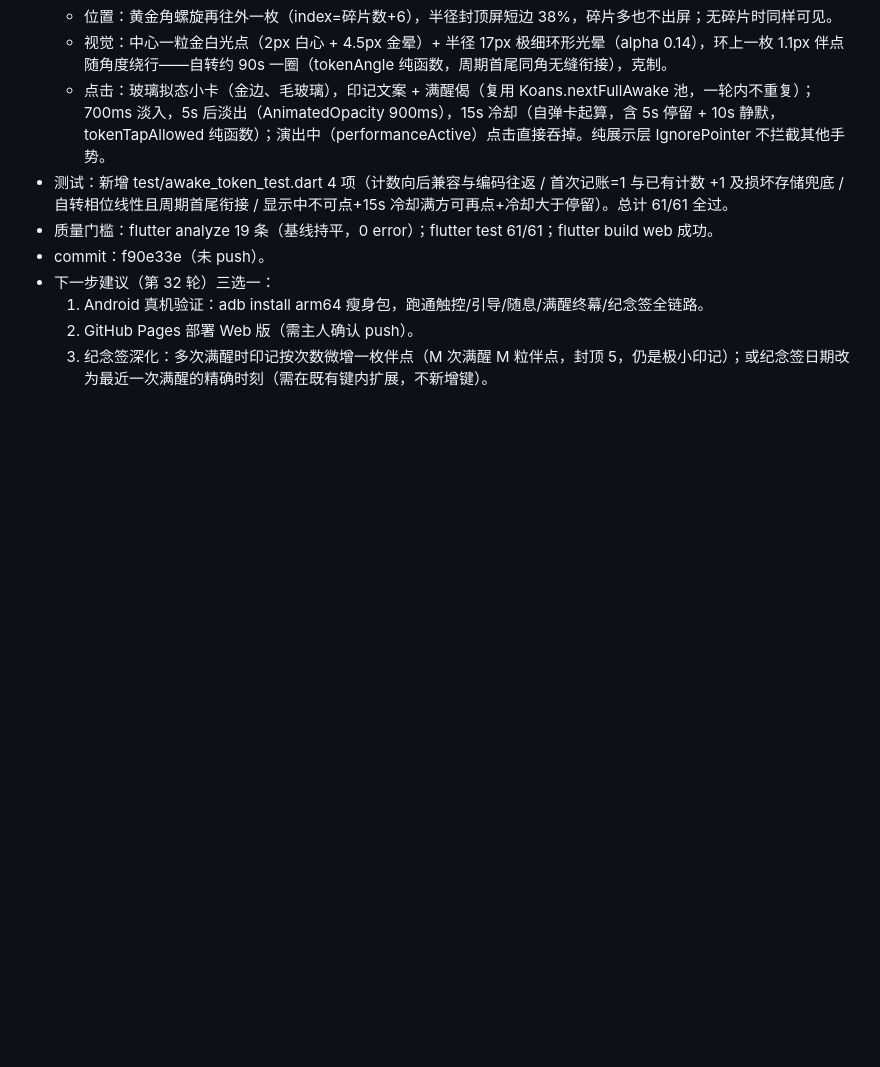
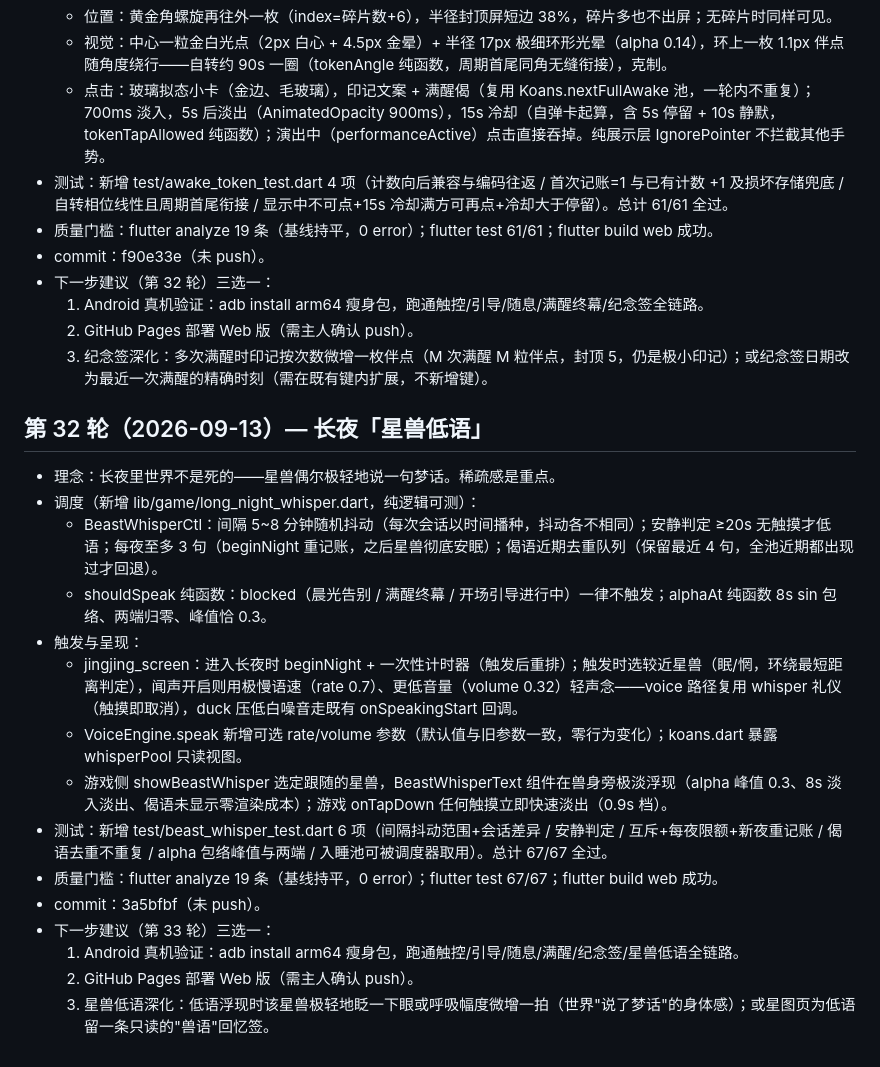
Before and after one commit to fengyuwang-com/Jingxin, a Markdown page: UPGRADE-LOG.md, the part around the change. GitHub-like rendering; blank space fills up the shorter version.

Commit message:
docs: 第 32 轮日志与记忆 [auto-night-32]

```diff
--- a/UPGRADE-LOG.md
+++ b/UPGRADE-LOG.md
@@ -476,3 +476,20 @@
   1. Android 真机验证：adb install arm64 瘦身包，跑通触控/引导/随息/满醒终幕/纪念签全链路。
   2. GitHub Pages 部署 Web 版（需主人确认 push）。
   3. 纪念签深化：多次满醒时印记按次数微增一枚伴点（M 次满醒 M 粒伴点，封顶 5，仍是极小印记）；或纪念签日期改为最近一次满醒的精确时刻（需在既有键内扩展，不新增键）。
+
+## 第 32 轮（2026-09-13）— 长夜「星兽低语」
+- 理念：长夜里世界不是死的——星兽偶尔极轻地说一句梦话。稀疏感是重点。
+- 调度（新增 lib/game/long_night_whisper.dart，纯逻辑可测）：
+  - BeastWhisperCtl：间隔 5~8 分钟随机抖动（每次会话以时间播种，抖动各不相同）；安静判定 ≥20s 无触摸才低语；每夜至多 3 句（beginNight 重记账，之后星兽彻底安眠）；偈语近期去重队列（保留最近 4 句，全池近期都出现过才回退）。
+  - shouldSpeak 纯函数：blocked（晨光告别 / 满醒终幕 / 开场引导进行中）一律不触发；alphaAt 纯函数 8s sin 包络、两端归零、峰值恰 0.3。
+- 触发与呈现：
+  - jingjing_screen：进入长夜时 beginNight + 一次性计时器（触发后重排）；触发时选较近星兽（眠/惘，环绕最短距离判定），闻声开启则用极慢语速（rate 0.7）、更低音量（volume 0.32）轻声念——voice 路径复用 whisper 礼仪（触摸即取消），duck 压低白噪音走既有 onSpeakingStart 回调。
+  - VoiceEngine.speak 新增可选 rate/volume 参数（默认值与旧参数一致，零行为变化）；koans.dart 暴露 whisperPool 只读视图。
+  - 游戏侧 showBeastWhisper 选定跟随的星兽，BeastWhisperText 组件在兽身旁极淡浮现（alpha 峰值 0.3、8s 淡入淡出、偈语未显示零渲染成本）；游戏 onTapDown 任何触摸立即快速淡出（0.9s 档）。
+- 测试：新增 test/beast_whisper_test.dart 6 项（间隔抖动范围+会话差异 / 安静判定 / 互斥+每夜限额+新夜重记账 / 偈语去重不重复 / alpha 包络峰值与两端 / 入睡池可被调度器取用）。总计 67/67 全过。
+- 质量门槛：flutter analyze 19 条（基线持平，0 error）；flutter test 67/67；flutter build web 成功。
+- commit：3a5bfbf（未 push）。
+- 下一步建议（第 33 轮）三选一：
+  1. Android 真机验证：adb install arm64 瘦身包，跑通触控/引导/随息/满醒/纪念签/星兽低语全链路。
+  2. GitHub Pages 部署 Web 版（需主人确认 push）。
+  3. 星兽低语深化：低语浮现时该星兽极轻地眨一下眼或呼吸幅度微增一拍（世界"说了梦话"的身体感）；或星图页为低语留一条只读的"兽语"回忆签。
```
Also changed, not shown: FENGMEM.md (+6 -0 lines), todo.md (+4 -0 lines).
